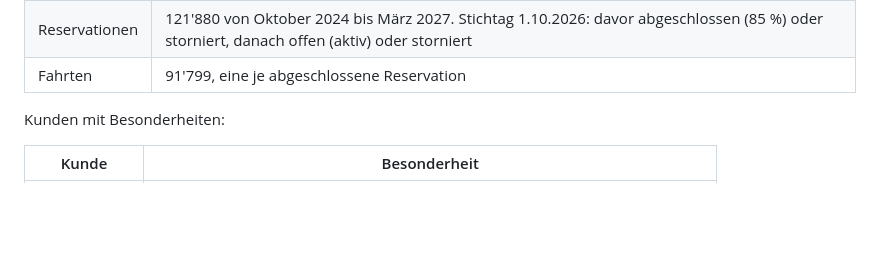
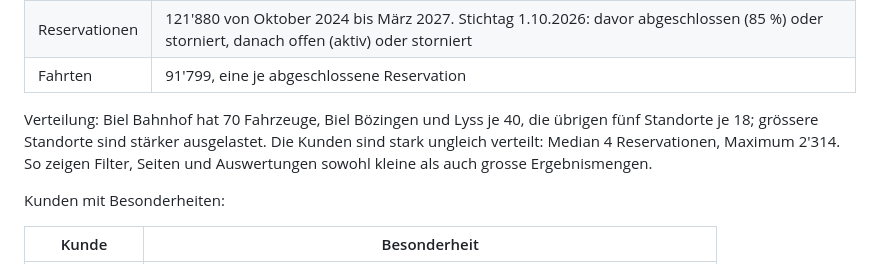
Before and after one commit to MohamedRumy-HFTM/Database-Development-Projektarbeit, a Markdown page: README.md, the part around the change. Rendered like a GitHub page; blank space fills up the shorter version.

Commit message:
Describe test data distribution

```diff
--- a/README.md
+++ b/README.md
@@ -88,6 +88,10 @@ Damit lässt sich der Ausgangszustand nach der Prüfung jederzeit wiederherstell
 | Kunden | 20'000 fiktive, «Kunde 00001» bis «Kunde 20000», `kunde00001@example.test` usw.; jeder 97. ist gesperrt |
 | Reservationen | 121'880 von Oktober 2024 bis März 2027. Stichtag 1.10.2026: davor abgeschlossen (85 %) oder storniert, danach offen (aktiv) oder storniert |
 | Fahrten | 91'799, eine je abgeschlossene Reservation |
+
+Verteilung: Biel Bahnhof hat 70 Fahrzeuge, Biel Bözingen und Lyss je 40, die übrigen fünf Standorte je 18; grössere
+Standorte sind stärker ausgelastet. Die Kunden sind stark ungleich verteilt: Median 4 Reservationen, Maximum 2'314.
+So zeigen Filter, Seiten und Auswertungen sowohl kleine als auch grosse Ergebnismengen.
 
 Kunden mit Besonderheiten:
 
```
